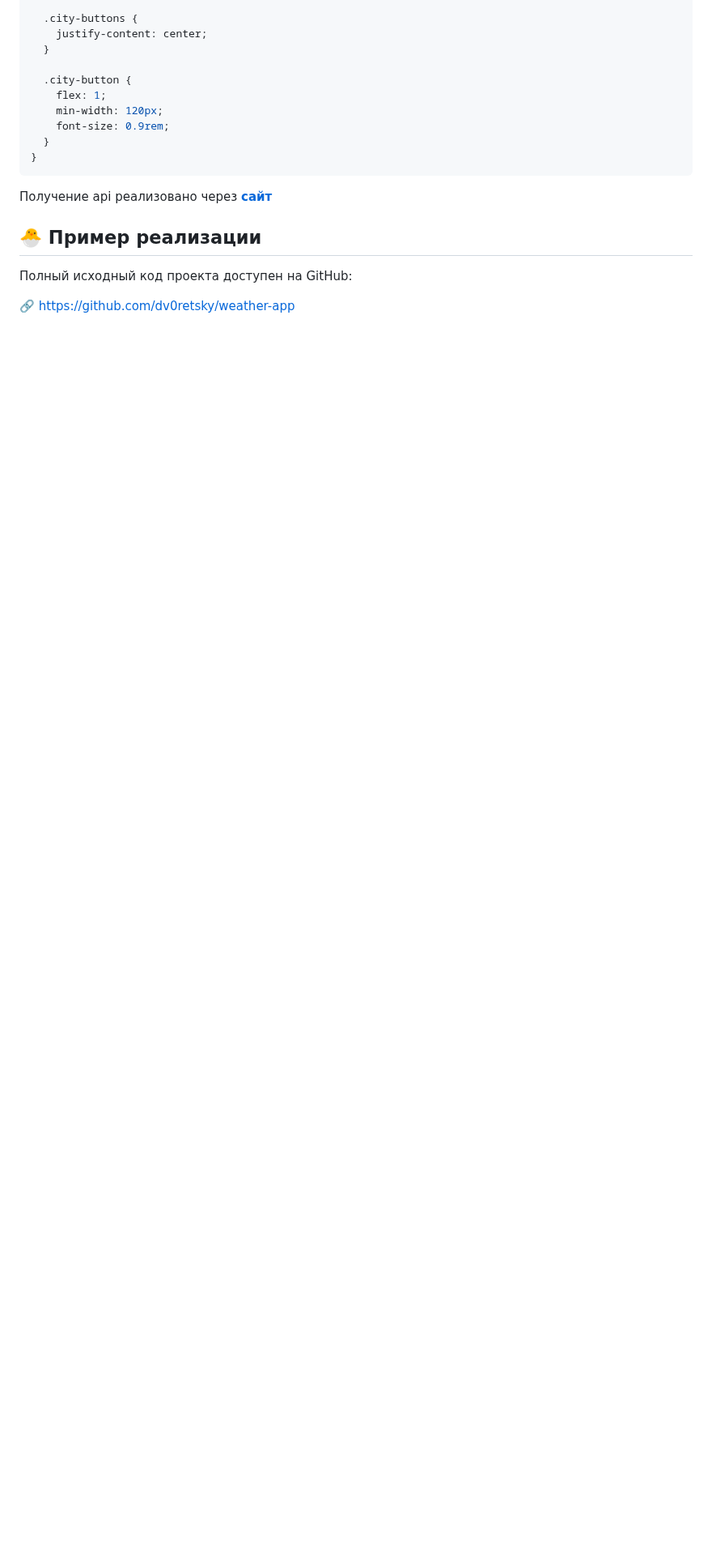
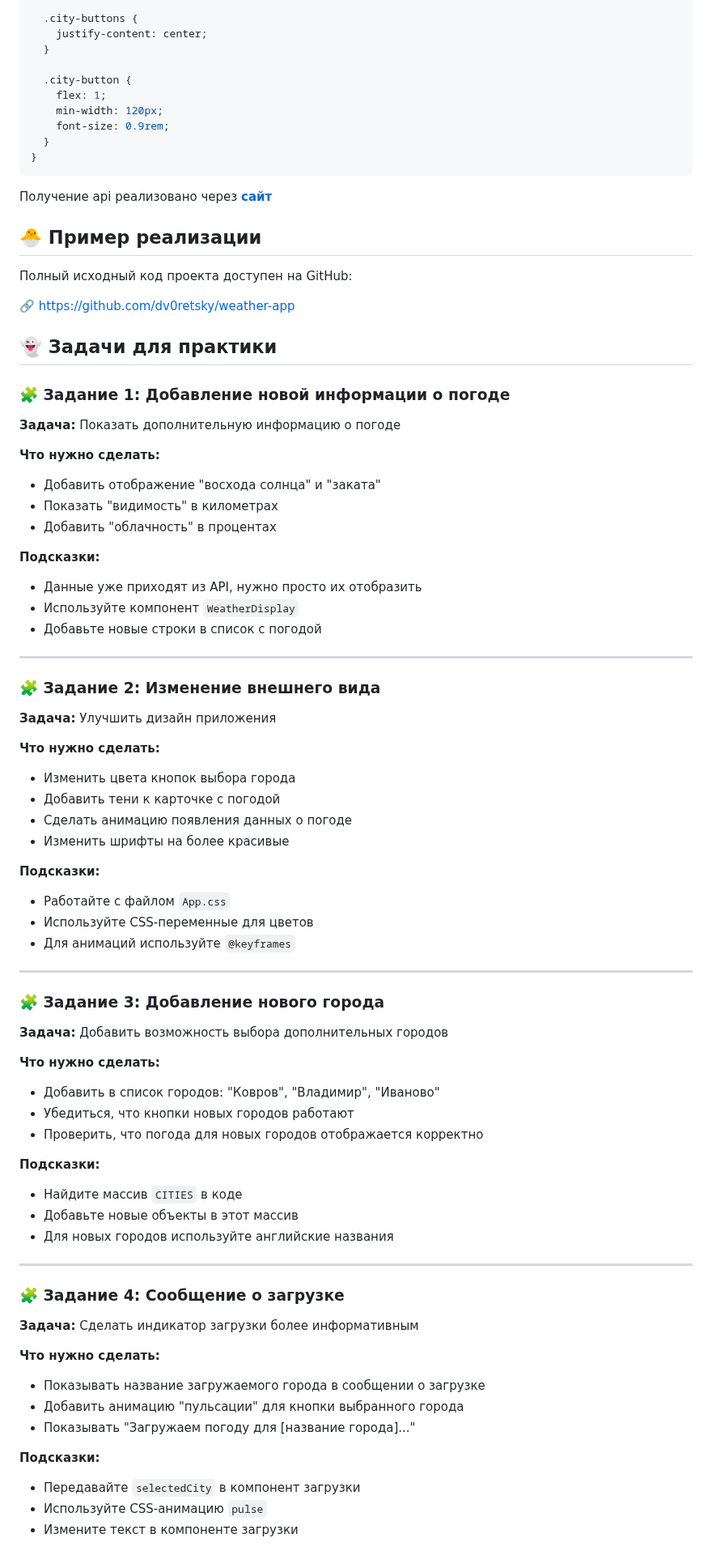
Before and after one commit to dv0retsky/js-tutorial, a Markdown page: JS38_React/JS38_React.md, the part around one of its changes. Shown at 81% size. Rendered like a GitHub page; blank space fills up the shorter version.

```diff
--- a/JS38_React/JS38_React.md
+++ b/JS38_React/JS38_React.md
@@ -607,3 +607,68 @@ body {
 
 🔗 https://github.com/dv0retsky/weather-app
 
+## 👻 Задачи для практики
+
+### 🧩 Задание 1: Добавление новой информации о погоде
+
+**Задача:** Показать дополнительную информацию о погоде
+
+**Что нужно сделать:**
+- Добавить отображение "восхода солнца" и "заката"
+- Показать "видимость" в километрах
+- Добавить "облачность" в процентах
+
+**Подсказки:**
+- Данные уже приходят из API, нужно просто их отобразить
+- Используйте компонент `WeatherDisplay`
+- Добавьте новые строки в список с погодой
+
+---
+
+### 🧩 Задание 2: Изменение внешнего вида
+
+**Задача:** Улучшить дизайн приложения
+
+**Что нужно сделать:**
+- Изменить цвета кнопок выбора города
+- Добавить тени к карточке с погодой
+- Сделать анимацию появления данных о погоде
+- Изменить шрифты на более красивые
+
+**Подсказки:**
+- Работайте с файлом `App.css`
+- Используйте CSS-переменные для цветов
+- Для анимаций используйте `@keyframes`
+
+---
+
+### 🧩 Задание 3: Добавление нового города
+
+**Задача:** Добавить возможность выбора дополнительных городов
+
+**Что нужно сделать:**
+- Добавить в список городов: "Ковров", "Владимир", "Иваново"
+- Убедиться, что кнопки новых городов работают
+- Проверить, что погода для новых городов отображается корректно
+
+**Подсказки:**
+- Найдите массив `CITIES` в коде
+- Добавьте новые объекты в этот массив
+- Для новых городов используйте английские названия
+
+---
+
+### 🧩 Задание 4: Сообщение о загрузке
+
+**Задача:** Сделать индикатор загрузки более информативным
+
+**Что нужно сделать:**
+- Показывать название загружаемого города в сообщении о загрузке
+- Добавить анимацию "пульсации" для кнопки выбранного города
+- Показывать "Загружаем погоду для [название города]..."
+
+**Подсказки:**
+- Передавайте `selectedCity` в компонент загрузки
+- Используйте CSS-анимацию `pulse`
+- Измените текст в компоненте загрузки
+
```
Also changed, not shown: other parts of JS38_React/JS38_React.md (+16 -0 lines).
